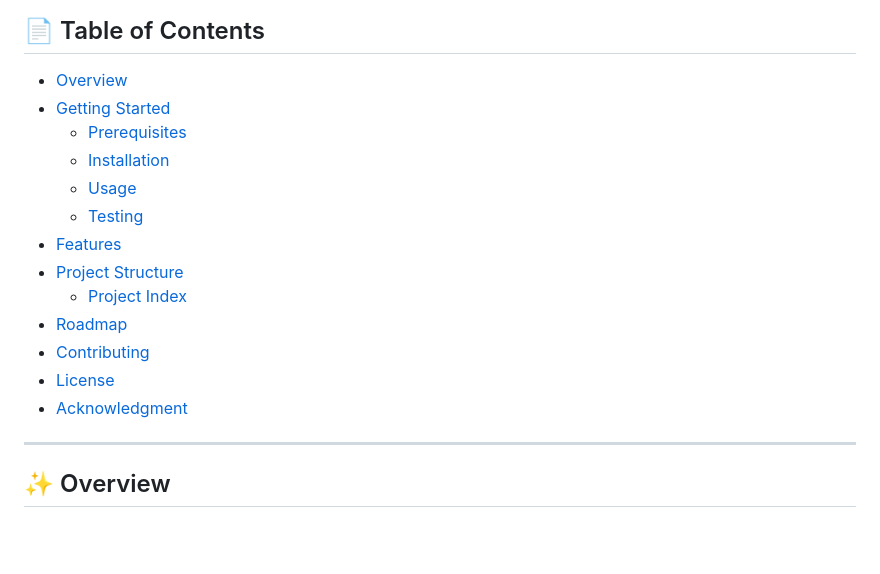
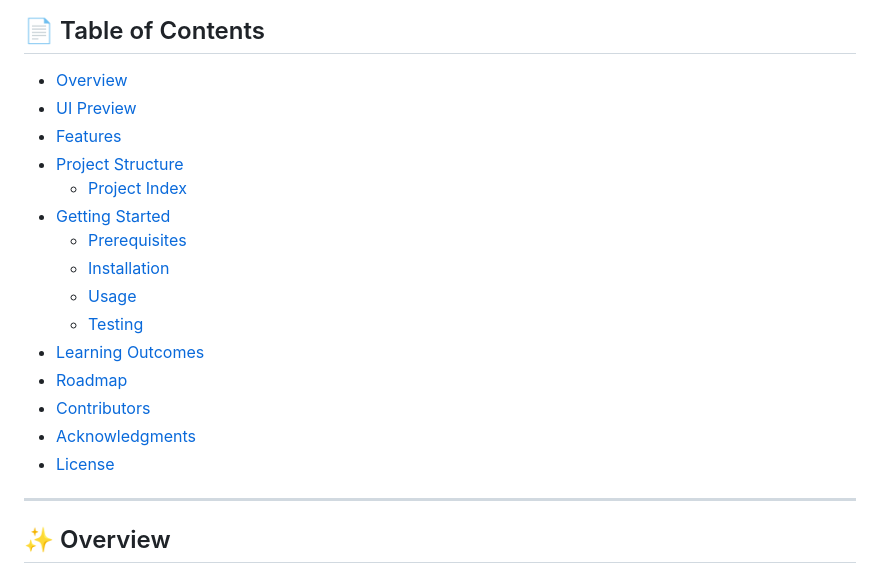
Before and after one commit to MA1002643/fullstack-singer-platform, a Markdown page: README.md, the part around the change printed below. Rendered like a GitHub page; blank space fills up the shorter version.

Commit message:
fix: update Table of Contents for clarity and organisation

```diff
--- a/README.md
+++ b/README.md
@@ -44,18 +44,20 @@
 ## 📄 Table of Contents
 
 - [Overview](#overview)
+- [UI Preview](#ui-preview)
+- [Features](#key-features)
+- [Project Structure](#project-structure)
+  - [Project Index](#project-index)
 - [Getting Started](#getting-started)
   - [Prerequisites](#prerequisites)
   - [Installation](#installation)
   - [Usage](#usage)
   - [Testing](#testing)
-- [Features](#features)
-- [Project Structure](#project-structure)
-  - [Project Index](#project-index)
+- [Learning Outcomes](#learning-outcomes)
 - [Roadmap](#roadmap)
-- [Contributing](#contributing)
+- [Contributors](#contributors)
+- [Acknowledgments](#acknowledgment)
 - [License](#license)
-- [Acknowledgment](#acknowledgment)
 
 ---
 
```
Also changed, not shown: other parts of README.md (+2 -0 lines).
